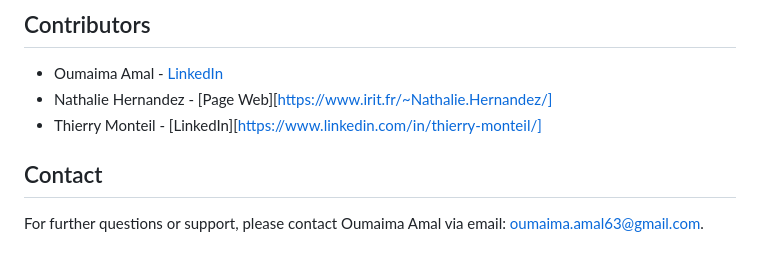
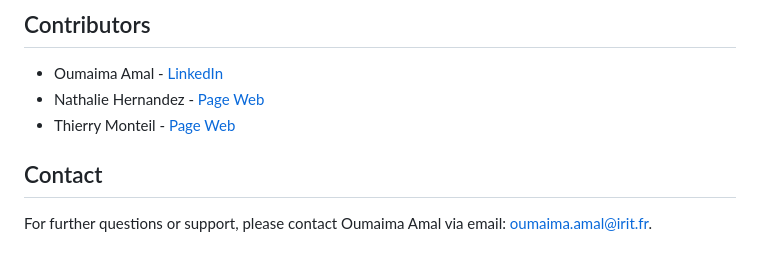
Before and after one commit to OumaimaAMAL/dqa-ontology, a Markdown page: README.md, the part around the change. Rendered like a GitHub page.

```diff
--- a/README.md
+++ b/README.md
@@ -201,9 +201,9 @@ To use the DQA ontology in your project, **Download or Clone the Repository**: Y
 ## Contributors
 
 - Oumaima Amal - [LinkedIn](https://www.linkedin.com/in/oumaima-amal/)
-- Nathalie Hernandez - [Page Web][https://www.irit.fr/~Nathalie.Hernandez/]
-- Thierry Monteil - [LinkedIn][https://www.linkedin.com/in/thierry-monteil/]
+- Nathalie Hernandez - [Page Web](https://www.irit.fr/~Nathalie.Hernandez/)
+- Thierry Monteil - [Page Web](https://www.irit.fr/~Thierry.Monteil/)
 
 ## Contact
 
-For further questions or support, please contact Oumaima Amal via email: oumaima.amal63@gmail.com.
+For further questions or support, please contact Oumaima Amal via email: oumaima.amal@irit.fr.
```
